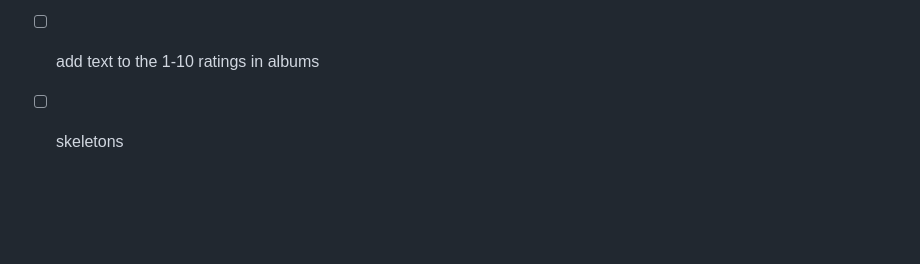
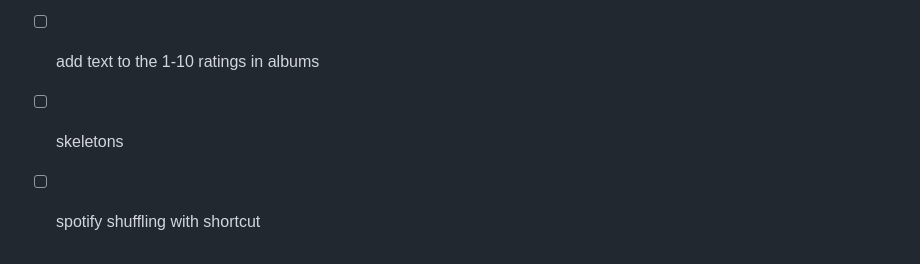
Before and after one commit to Chanadu/better-music, a Markdown page: README.md, the part around the change. GitHub-like rendering; blank space fills up the shorter version.

Commit message:
add to todo

```diff
--- a/README.md
+++ b/README.md
@@ -294,3 +294,4 @@ See [LICENSE](./LICENSE) for the full text.
 - [ ] add daisy ui loading to spotify search
 - [ ] add text to the 1-10 ratings in albums
 - [ ] skeletons
+- [ ] spotify shuffling with shortcut
```
